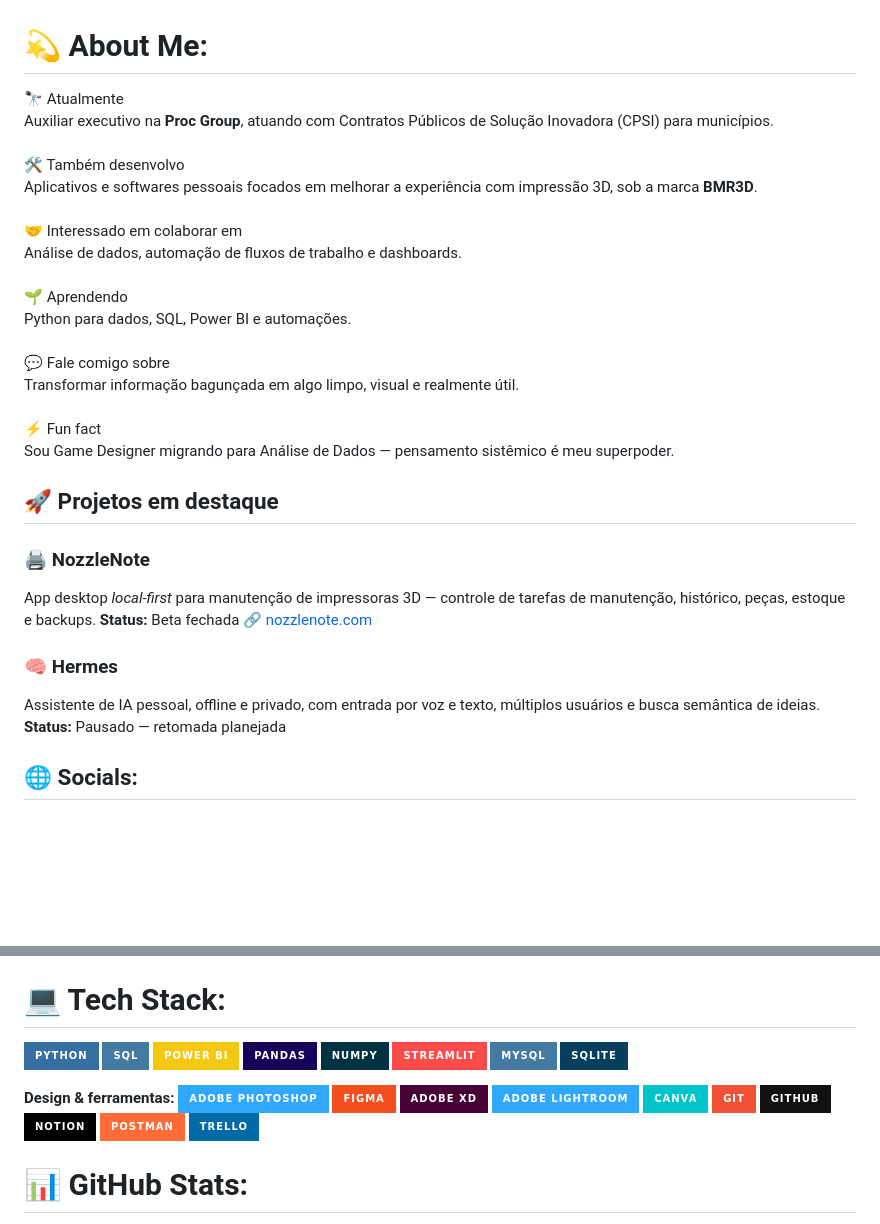
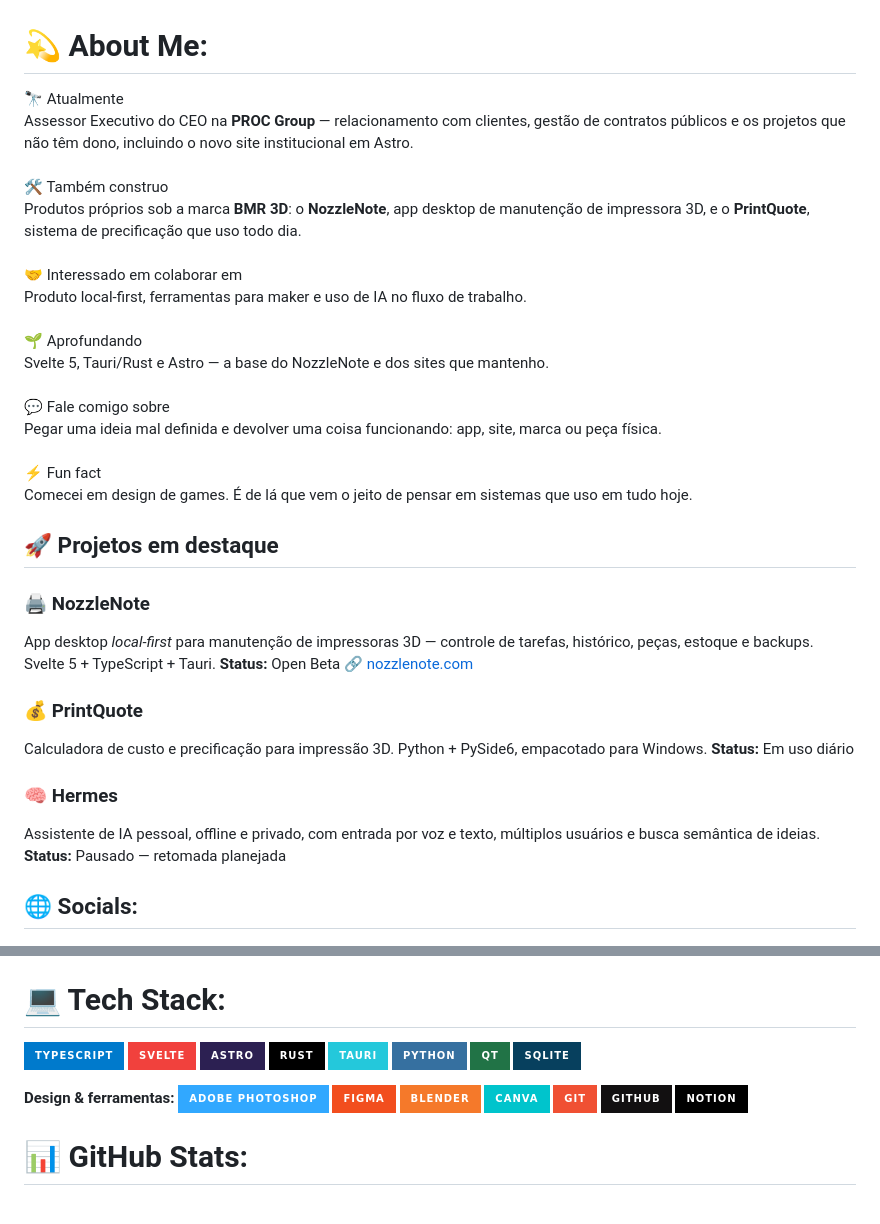
Before and after one commit to PedroBMR/PedroBMR, a Markdown page: README.md, 2 parts joined by grey strips. GitHub-like rendering; badges without logos; blank space fills up the shorter version.

Commit message:
docs: atualiza perfil para PROC Group, NozzleNote em Open Beta e stack atual

```diff
--- a/README.md
+++ b/README.md
@@ -1,17 +1,19 @@
 # 💫 About Me:
-🔭 Atualmente<br>Auxiliar executivo na **Proc Group**, atuando com Contratos Públicos de Solução Inovadora (CPSI) para municípios.<br><br>🛠️ Também desenvolvo<br>Aplicativos e softwares pessoais focados em melhorar a experiência com impressão 3D, sob a marca **BMR3D**.<br><br>🤝 Interessado em colaborar em<br>Análise de dados, automação de fluxos de trabalho e dashboards.<br><br>🌱 Aprendendo<br>Python para dados, SQL, Power BI e automações.<br><br>💬 Fale comigo sobre<br>Transformar informação bagunçada em algo limpo, visual e realmente útil.<br><br>⚡ Fun fact<br>Sou Game Designer migrando para Análise de Dados — pensamento sistêmico é meu superpoder.
-
+🔭 Atualmente<br>Assessor Executivo do CEO na **PROC Group** — relacionamento com clientes, gestão de contratos públicos e os projetos que não têm dono, incluindo o novo site institucional em Astro.<br><br>🛠️ Também construo<br>Produtos próprios sob a marca **BMR 3D**: o **NozzleNote**, app desktop de manutenção de impressora 3D, e o **PrintQuote**, sistema de precificação que uso todo dia.<br><br>🤝 Interessado em colaborar em<br>Produto local-first, ferramentas para maker e uso de IA no fluxo de trabalho.<br><br>🌱 Aprofundando<br>Svelte 5, Tauri/Rust e Astro — a base do NozzleNote e dos sites que mantenho.<br><br>💬 Fale comigo sobre<br>Pegar uma ideia mal definida e devolver uma coisa funcionando: app, site, marca ou peça física.<br><br>⚡ Fun fact<br>Comecei em design de games. É de lá que vem o jeito de pensar em sistemas que uso em tudo hoje.
 
 ## 🚀 Projetos em destaque
 
 ### 🖨️ NozzleNote
-App desktop *local-first* para manutenção de impressoras 3D — controle de tarefas de manutenção, histórico, peças, estoque e backups.
-**Status:** Beta fechada
+App desktop *local-first* para manutenção de impressoras 3D — controle de tarefas, histórico, peças, estoque e backups. Svelte 5 + TypeScript + Tauri.
+**Status:** Open Beta
 🔗 [nozzlenote.com](https://nozzlenote.com)
+
+### 💰 PrintQuote
+Calculadora de custo e precificação para impressão 3D. Python + PySide6, empacotado para Windows.
+**Status:** Em uso diário
 
 ### 🧠 Hermes
 Assistente de IA pessoal, offline e privado, com entrada por voz e texto, múltiplos usuários e busca semântica de ideias.
 **Status:** Pausado — retomada planejada
 
-
 ## 🌐 Socials:
@@ -19,9 +21,9 @@ Assistente de IA pessoal, offline e privado, com entrada por voz e texto, múlti
 
 # 💻 Tech Stack:
-![Python](https://img.shields.io/badge/python-3670A0?style=for-the-badge&logo=python&logoColor=ffdd54) ![SQL](https://img.shields.io/badge/SQL-4479A1?style=for-the-badge&logo=postgresql&logoColor=white) ![Power Bi](https://img.shields.io/badge/power_bi-F2C811?style=for-the-badge&logo=powerbi&logoColor=black) ![Pandas](https://img.shields.io/badge/pandas-%23150458.svg?style=for-the-badge&logo=pandas&logoColor=white) ![NumPy](https://img.shields.io/badge/numpy-%23013243.svg?style=for-the-badge&logo=numpy&logoColor=white) ![Streamlit](https://img.shields.io/badge/Streamlit-%23FE4B4B.svg?style=for-the-badge&logo=streamlit&logoColor=white) ![MySQL](https://img.shields.io/badge/mysql-4479A1.svg?style=for-the-badge&logo=mysql&logoColor=white) ![SQLite](https://img.shields.io/badge/sqlite-%2307405e.svg?style=for-the-badge&logo=sqlite&logoColor=white)
+![TypeScript](https://img.shields.io/badge/typescript-%23007ACC.svg?style=for-the-badge&logo=typescript&logoColor=white) ![Svelte](https://img.shields.io/badge/svelte-%23f1413d.svg?style=for-the-badge&logo=svelte&logoColor=white) ![Astro](https://img.shields.io/badge/astro-2C2052?style=for-the-badge&logo=astro&logoColor=white) ![Rust](https://img.shields.io/badge/rust-%23000000.svg?style=for-the-badge&logo=rust&logoColor=white) ![Tauri](https://img.shields.io/badge/tauri-%2324C8DB.svg?style=for-the-badge&logo=tauri&logoColor=white) ![Python](https://img.shields.io/badge/python-3670A0?style=for-the-badge&logo=python&logoColor=ffdd54) ![Qt](https://img.shields.io/badge/Qt-%23217346.svg?style=for-the-badge&logo=Qt&logoColor=white) ![SQLite](https://img.shields.io/badge/sqlite-%2307405e.svg?style=for-the-badge&logo=sqlite&logoColor=white)
 
 **Design & ferramentas:**
-![Adobe Photoshop](https://img.shields.io/badge/adobe%20photoshop-%2331A8FF.svg?style=for-the-badge&logo=adobe%20photoshop&logoColor=white) ![Figma](https://img.shields.io/badge/figma-%23F24E1E.svg?style=for-the-badge&logo=figma&logoColor=white) ![Adobe XD](https://img.shields.io/badge/Adobe%20XD-470137?style=for-the-badge&logo=Adobe%20XD&logoColor=#FF61F6) ![Adobe Lightroom](https://img.shields.io/badge/Adobe%20Lightroom-31A8FF.svg?style=for-the-badge&logo=Adobe%20Lightroom&logoColor=white) ![Canva](https://img.shields.io/badge/Canva-%2300C4CC.svg?style=for-the-badge&logo=Canva&logoColor=white) ![Git](https://img.shields.io/badge/git-%23F05033.svg?style=for-the-badge&logo=git&logoColor=white) ![GitHub](https://img.shields.io/badge/github-%23121011.svg?style=for-the-badge&logo=github&logoColor=white) ![Notion](https://img.shields.io/badge/Notion-%23000000.svg?style=for-the-badge&logo=notion&logoColor=white) ![Postman](https://img.shields.io/badge/Postman-FF6C37?style=for-the-badge&logo=postman&logoColor=white) ![Trello](https://img.shields.io/badge/Trello-%23026AA7.svg?style=for-the-badge&logo=Trello&logoColor=white)
+![Adobe Photoshop](https://img.shields.io/badge/adobe%20photoshop-%2331A8FF.svg?style=for-the-badge&logo=adobe%20photoshop&logoColor=white) ![Figma](https://img.shields.io/badge/figma-%23F24E1E.svg?style=for-the-badge&logo=figma&logoColor=white) ![Blender](https://img.shields.io/badge/blender-%23F5792A.svg?style=for-the-badge&logo=blender&logoColor=white) ![Canva](https://img.shields.io/badge/Canva-%2300C4CC.svg?style=for-the-badge&logo=Canva&logoColor=white) ![Git](https://img.shields.io/badge/git-%23F05033.svg?style=for-the-badge&logo=git&logoColor=white) ![GitHub](https://img.shields.io/badge/github-%23121011.svg?style=for-the-badge&logo=github&logoColor=white) ![Notion](https://img.shields.io/badge/Notion-%23000000.svg?style=for-the-badge&logo=notion&logoColor=white)
 
 # 📊 GitHub Stats:
 ![](https://github-readme-stats.vercel.app/api?username=PedroBMR&theme=dark&hide_border=false&include_all_commits=true&count_private=true)<br/>
```
Also changed, not shown: other parts of README.md (+1 -3 lines).
